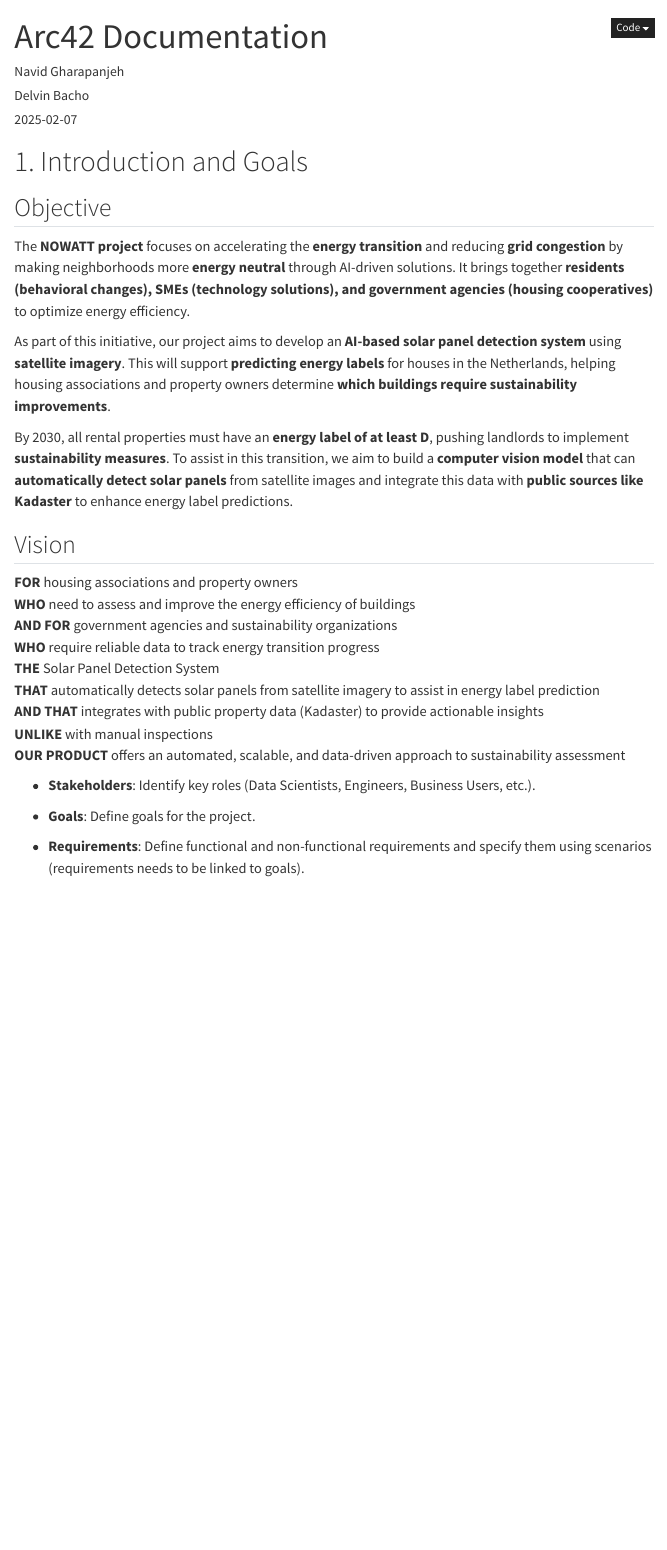
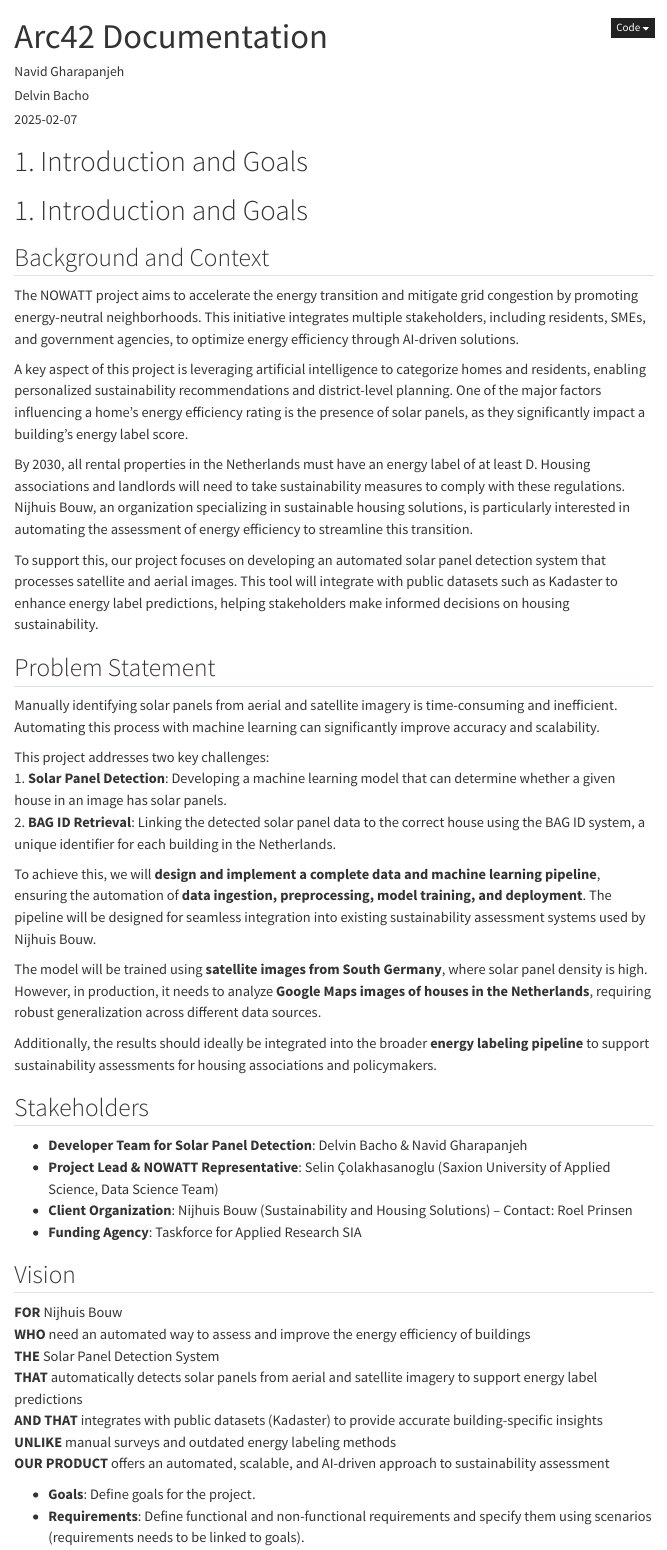
Before and after one commit to DelvinBa/solarpanel-detection-system, a Quarto document (docs/technical_functional_design/main.qmd): the page in a window 1100 px wide, from its top. Rendered offline with R 4.5, knitr and Pandoc in place of Quarto, with nearby package versions; menus at the side of the page are left out.

Commit message:
added background, problem statement, Stakeholders and refined Vision

```diff
--- a/docs/technical_functional_design/main.qmd
+++ b/docs/technical_functional_design/main.qmd
@@ -17,26 +17,44 @@
 
 # 1. Introduction and Goals
 
-## Objective
-The **NOWATT project** focuses on accelerating the **energy transition** and reducing **grid congestion** by making neighborhoods more **energy neutral** through AI-driven solutions. It brings together **residents (behavioral changes), SMEs (technology solutions), and government agencies (housing cooperatives)** to optimize energy efficiency.
+# 1. Introduction and Goals
 
-As part of this initiative, our project aims to develop an **AI-based solar panel detection system** using **satellite imagery**. This will support **predicting energy labels** for houses in the Netherlands, helping housing associations and property owners determine **which buildings require sustainability improvements**.
+## Background and Context
+The NOWATT project aims to accelerate the energy transition and mitigate grid congestion by promoting energy-neutral neighborhoods. This initiative integrates multiple stakeholders, including residents, SMEs, and government agencies, to optimize energy efficiency through AI-driven solutions.
 
-By 2030, all rental properties must have an **energy label of at least D**, pushing landlords to implement **sustainability measures**. To assist in this transition, we aim to build a **computer vision model** that can **automatically detect solar panels** from satellite images and integrate this data with **public sources like Kadaster** to enhance energy label predictions.
+A key aspect of this project is leveraging artificial intelligence to categorize homes and residents, enabling personalized sustainability recommendations and district-level planning. One of the major factors influencing a home's energy efficiency rating is the presence of solar panels, as they significantly impact a building’s energy label score.
+
+By 2030, all rental properties in the Netherlands must have an energy label of at least D. Housing associations and landlords will need to take sustainability measures to comply with these regulations. Nijhuis Bouw, an organization specializing in sustainable housing solutions, is particularly interested in automating the assessment of energy efficiency to streamline this transition.
+
+To support this, our project focuses on developing an automated solar panel detection system that processes satellite and aerial images. This tool will integrate with public datasets such as Kadaster to enhance energy label predictions, helping stakeholders make informed decisions on housing sustainability.
+
+## Problem Statement
+Manually identifying solar panels from aerial and satellite imagery is time-consuming and inefficient. Automating this process with machine learning can significantly improve accuracy and scalability.
+
+This project addresses two key challenges:
+1. **Solar Panel Detection**: Developing a machine learning model that can determine whether a given house in an image has solar panels.
+2. **BAG ID Retrieval**: Linking the detected solar panel data to the correct house using the BAG ID system, a unique identifier for each building in the Netherlands.
+
+To achieve this, we will **design and implement a complete data and machine learning pipeline**, ensuring the automation of **data ingestion, preprocessing, model training, and deployment**. The pipeline will be designed for seamless integration into existing sustainability assessment systems used by Nijhuis Bouw.
+
+The model will be trained using **satellite images from South Germany**, where solar panel density is high. However, in production, it needs to analyze **Google Maps images of houses in the Netherlands**, requiring robust generalization across different data sources.
+
+Additionally, the results should ideally be integrated into the broader **energy labeling pipeline** to support sustainability assessments for housing associations and policymakers.
+
+## Stakeholders
+- **Developer Team for Solar Panel Detection**: Delvin Bacho & Navid Gharapanjeh
+- **Project Lead & NOWATT Representative**: Selin Çolakhasanoglu (Saxion University of Applied Science, Data Science Team)
+- **Client Organization**: Nijhuis Bouw (Sustainability and Housing Solutions) – Contact: Roel Prinsen
+- **Funding Agency**: Taskforce for Applied Research SIA
 
 ## Vision
-**FOR** housing associations and property owners <br> \newline
-**WHO** need to assess and improve the energy efficiency of buildings <br> \newline
-**AND FOR** government agencies and sustainability organizations <br> \newline
-**WHO** require reliable data to track energy transition progress <br> \newline
+**FOR** Nijhuis Bouw <br> \newline
+**WHO** need an automated way to assess and improve the energy efficiency of buildings <br> \newline
 **THE** Solar Panel Detection System <br> \newline
-**THAT** automatically detects solar panels from satellite imagery to assist in energy label prediction <br> \newline
-**AND THAT** integrates with public property data (Kadaster) to provide actionable insights <br> \newline
-**UNLIKE** with manual inspections <br> \newline
-**OUR PRODUCT** offers an automated, scalable, and data-driven approach to sustainability assessment <br> \newline
-
-
-- **Stakeholders**: Identify key roles (Data Scientists, Engineers, Business Users, etc.).
+**THAT** automatically detects solar panels from aerial and satellite imagery to support energy label predictions <br> \newline
+**AND THAT** integrates with public datasets (Kadaster) to provide accurate building-specific insights <br> \newline
+**UNLIKE** manual surveys and outdated energy labeling methods <br> \newline
+**OUR PRODUCT** offers an automated, scalable, and AI-driven approach to sustainability assessment <br> \newline
 
 - **Goals**: Define goals for the project.
 - **Requirements**: Define functional and non-functional requirements and specify them using scenarios (requirements needs to be linked to goals).
```
